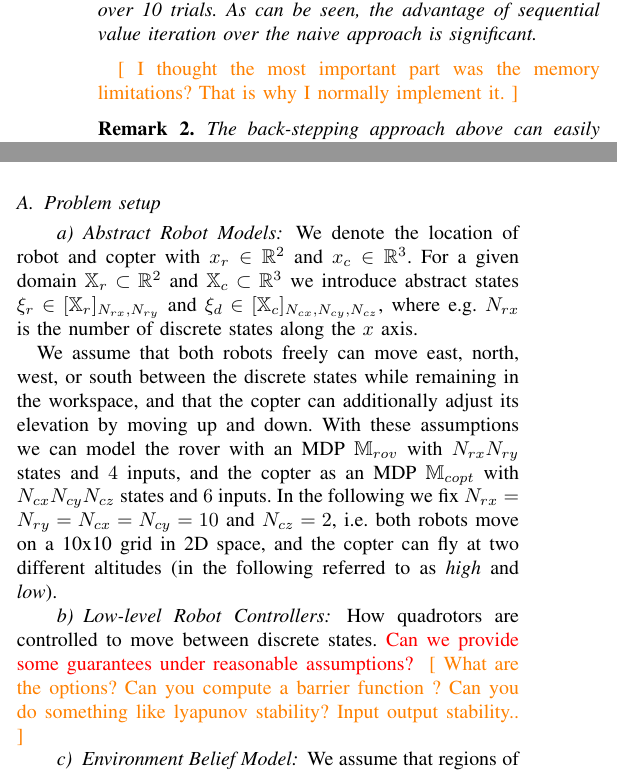
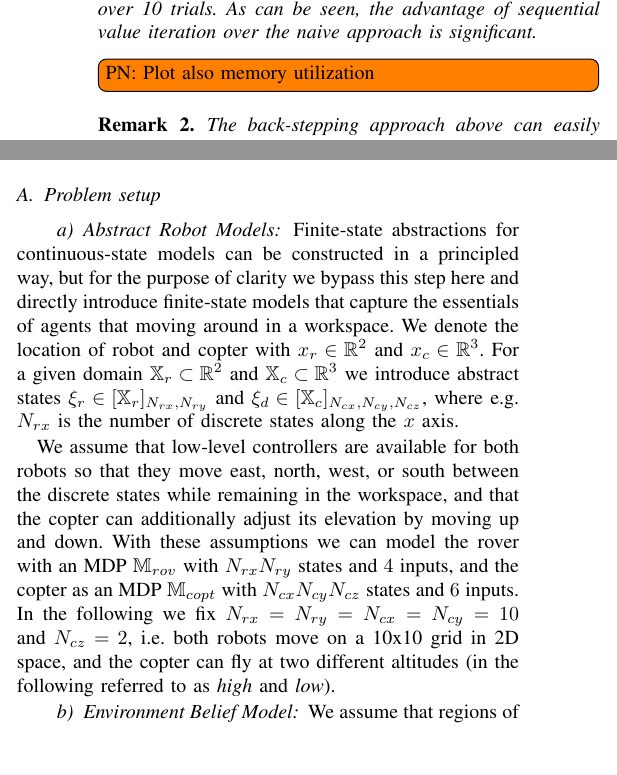
Before and after one commit to Aliaghajpl/BestNew, a LaTeX paper (BeliefSpaceTemporalLogic/2_Advanced_BSTL.tex): two parts of the columns of page 5 of 7, joined at a grey line, cut so that both start at the same text, the shorter picture padded with empty space. Compiled offline with pdfLaTeX.

Commit message:
small updates, using todo package

```diff
--- a/BeliefSpaceTemporalLogic/2_Advanced_BSTL.tex
+++ b/BeliefSpaceTemporalLogic/2_Advanced_BSTL.tex
@@ -5,6 +5,7 @@
 \usepackage{tikz,pgfplots}
 \usepackage{hyperref, booktabs}
 \usepackage{biblatex}
+\usepackage{todonotes}
 
 \pgfplotsset{compat=1.14}
 
@@ -439,7 +436,9 @@ As a consequence, for any aggregate system constructed from a hierarchy of seria
 \begin{example}
   We demonstrate the advantage of sequential value iteration with a numerical example. We consider $k$-length serial products of MDPs with two actions and six states each; the total number of states in such a product is $6^k$. For increasing values of $k$ we compute the probability of reaching a certain part of the state space by sequential value iteration, and by naively forming the overall transitions matrices. Figure \ref{fig:scalability} illustrates the computation time for increasing values of $k$ over 10 trials. As can be seen, the advantage of sequential value iteration over the naive approach is significant.
 \end{example}
-\sofie{I thought the most important part was the memory limitations? That is why I normally implement it.}
+
+\todo[inline]{PN: Plot also memory utilization}
+
 
 \begin{remark}
 	The back-stepping approach above can easily be extended to the case of \emph{non-deterministic} set-valued connections $C : \X_1 \rightarrow 2^{\U_2}$. Non-deterministic connections are appropriate when there is uncertainty about what input that will be triggered. For instance, non-determinism occurs naturally in abstractions constructed to over-approximate the true behavior \cite{Haesaert18}. When non-determinism is present the aggregate system is no longer a MDP, but can be regarded as a two-player stochastic system where an adversary controls the non-determinism. In this case, the worst-case resolution of non-determinism should be taken into account in value iteration. This is straightforward to incorporate into the back-stepping approach by introducing an extra minimizer over non-determinism:
@@ -493,14 +492,10 @@ We consider a two-asset mission consisting of a ground rover and a flying copter
 
 \paragraph{Abstract Robot Models}
 
-We denote the location of robot and copter with $x_r \in \mathbb{R}^2$ and $x_c \in \mathbb{R}^3$. For a given domain $\X_r \subset \mathbb{R}^2$ and $\X_c \subset \mathbb{R}^3$ we introduce abstract states $\xi_r \in [\X_r]_{N_{rx}, N_{ry}}$ and $\xi_d \in [\X_c]_{N_{cx}, N_{cy}, N_{cz}}$, where e.g. $N_{rx}$ is the number of discrete states along the $x$ axis.
+Finite-state abstractions for continuous-state models can be constructed in a principled way, but for the purpose of clarity we bypass this step here and directly introduce finite-state models that capture the essentials of agents that moving around in a workspace. We denote the location of robot and copter with $x_r \in \mathbb{R}^2$ and $x_c \in \mathbb{R}^3$. For a given domain $\X_r \subset \mathbb{R}^2$ and $\X_c \subset \mathbb{R}^3$ we introduce abstract states $\xi_r \in [\X_r]_{N_{rx}, N_{ry}}$ and $\xi_d \in [\X_c]_{N_{cx}, N_{cy}, N_{cz}}$, where e.g. $N_{rx}$ is the number of discrete states along the $x$ axis.
 
-We assume that both robots freely can move east, north, west, or south between the discrete states while remaining in the workspace, and that the copter can additionally adjust its elevation by moving up and down. With these assumptions we can model the rover with an MDP $\MDP_{rov}$ with $N_{rx} N_{ry}$ states and $4$ inputs, and the copter as an MDP $\MDP_{copt}$ with $N_{cx} N_{cy} N_{cz}$ states and $6$ inputs. In the following we fix $N_{rx} = N_{ry} = N_{cx} = N_{cy} = 10$ and $N_{cz} = 2$, i.e. both robots move on a 10x10 grid in 2D space, and the copter can fly at two different altitudes (in the following referred to as \emph{high} and \emph{low}).
+We assume that low-level controllers are available for both robots so that they move east, north, west, or south between the discrete states while remaining in the workspace, and that the copter can additionally adjust its elevation by moving up and down. With these assumptions we can model the rover with an MDP $\MDP_{rov}$ with $N_{rx} N_{ry}$ states and $4$ inputs, and the copter as an MDP $\MDP_{copt}$ with $N_{cx} N_{cy} N_{cz}$ states and $6$ inputs. In the following we fix $N_{rx} = N_{ry} = N_{cx} = N_{cy} = 10$ and $N_{cz} = 2$, i.e. both robots move on a 10x10 grid in 2D space, and the copter can fly at two different altitudes (in the following referred to as \emph{high} and \emph{low}).
 
-\paragraph{Low-level Robot Controllers}
-
-How quadrotors are controlled to move between discrete states. \red{Can we provide some guarantees under reasonable assumptions?}
-\sofie{What are the options? Can you compute a barrier function ? Can you do something like lyapunov stability? Input output stability.. }
 
 \paragraph{Environment Belief Model}
 
```
Also changed, not shown: BeliefSpaceTemporalLogic/2_Advanced_BSTL.tex (8 more changed lines).
